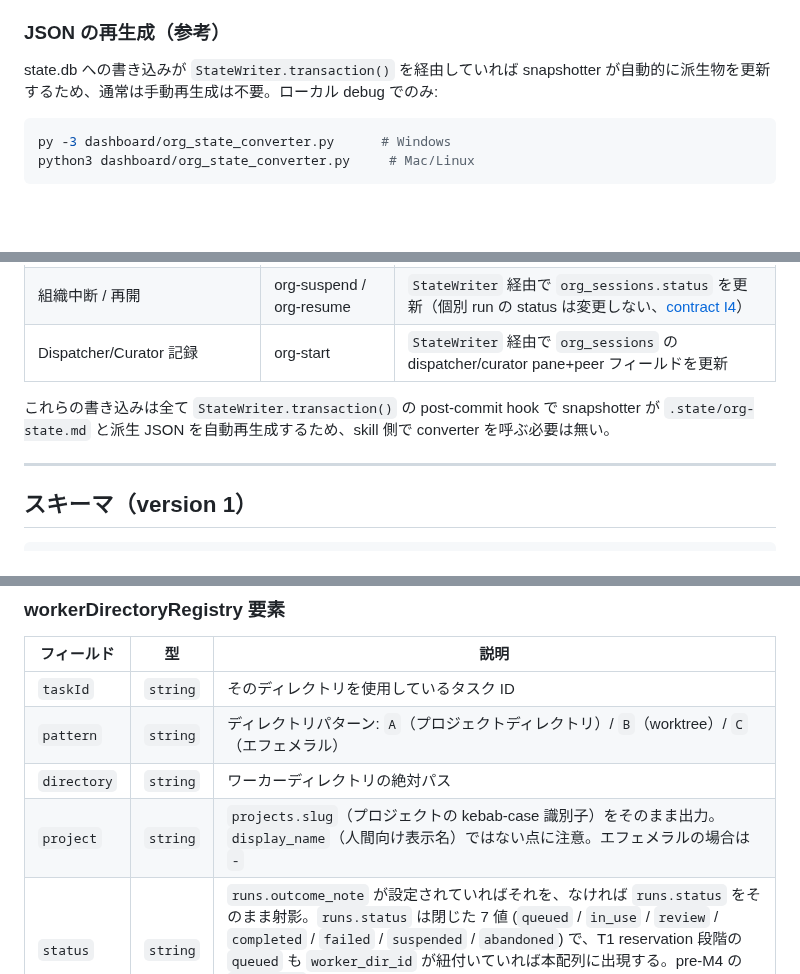
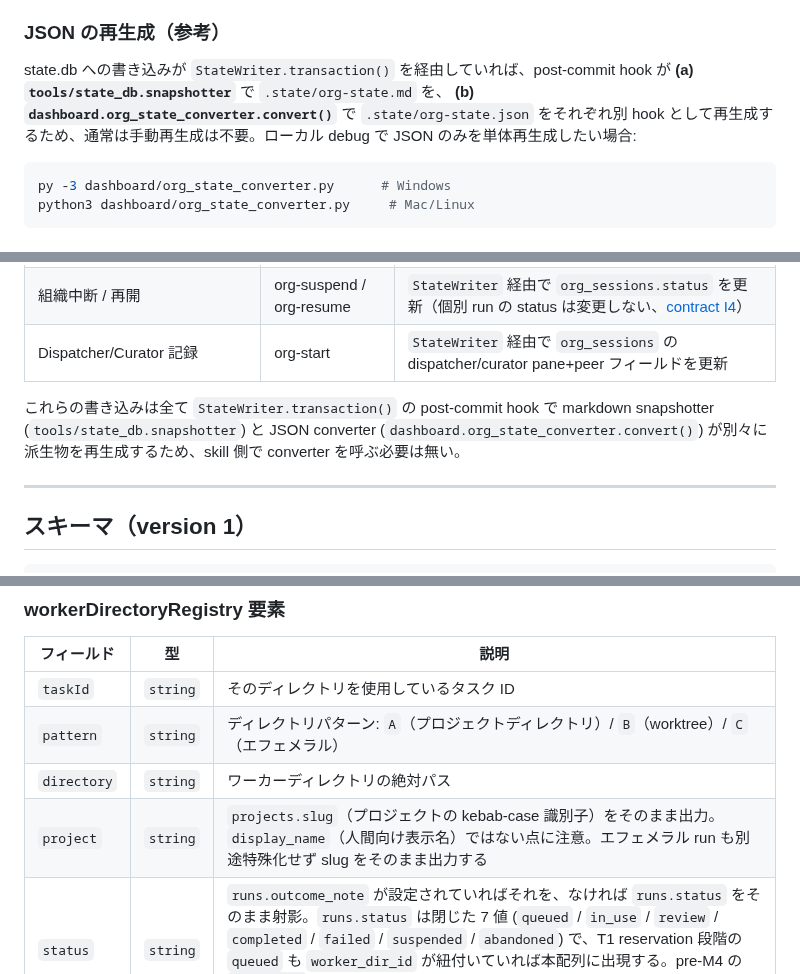
Before and after one commit to suisya-systems/claude-org-ja, a Markdown page: docs/org-state-schema.md, 3 parts joined by grey strips. Rendered like a GitHub page; blank space fills up the shorter version.

Commit message:
docs(claude): address Codex round 3 minor / nit (Issue #353)
Round 3 で残った軽微な不整合を解消（Blocker / Major は 0、3 ラウンド上限内）:

Minor:
- docs/org-state-schema.md: workerDirectoryRegistry.project の説明・JSON 例を「projects.slug をそのまま出力（エフェメラル run も同様）」に統一。pre-M4 由来の "- 表記" を削除。
- docs/org-state-schema.md: 派生物再生成経路を「snapshotter が md と JSON 両方を再生成」から「(a) tools/state_db.snapshotter が org-state.md、(b) dashboard.org_state_converter.convert() が org-state.json をそれぞれ別 post-commit hook で再生成」に訂正。

Nit:
- docs/journal-events.md: occurred_at のフォーマット表記を schema default の strftime 文字列ベースに修正。

Refs #353, #351, #357.

Co-Authored-By: Claude Opus 4.7 <noreply@anthropic.com>

````diff
--- a/docs/org-state-schema.md
+++ b/docs/org-state-schema.md
@@ -18,7 +18,7 @@
 
 ### JSON の再生成（参考）
 
-state.db への書き込みが `StateWriter.transaction()` を経由していれば snapshotter が自動的に派生物を更新するため、通常は手動再生成は不要。ローカル debug でのみ:
+state.db への書き込みが `StateWriter.transaction()` を経由していれば、post-commit hook が **(a) `tools/state_db.snapshotter`** で `.state/org-state.md` を、 **(b) `dashboard.org_state_converter.convert()`** で `.state/org-state.json` をそれぞれ別 hook として再生成するため、通常は手動再生成は不要。ローカル debug で JSON のみを単体再生成したい場合:
 
 ```bash
 py -3 dashboard/org_state_converter.py      # Windows
@@ -37,7 +37,7 @@ python3 dashboard/org_state_converter.py     # Mac/Linux
 | 組織中断 / 再開 | org-suspend / org-resume | `StateWriter` 経由で `org_sessions.status` を更新（個別 run の status は変更しない、[contract I4](contracts/state-semantics-contract.md)）|
 | Dispatcher/Curator 記録 | org-start | `StateWriter` 経由で `org_sessions` の dispatcher/curator pane+peer フィールドを更新 |
 
-これらの書き込みは全て `StateWriter.transaction()` の post-commit hook で snapshotter が `.state/org-state.md` と派生 JSON を自動再生成するため、skill 側で converter を呼ぶ必要は無い。
+これらの書き込みは全て `StateWriter.transaction()` の post-commit hook で markdown snapshotter (`tools/state_db.snapshotter`) と JSON converter (`dashboard.org_state_converter.convert()`) が別々に派生物を再生成するため、skill 側で converter を呼ぶ必要は無い。
 
 ---
 
@@ -125,7 +125,7 @@ python3 dashboard/org_state_converter.py     # Mac/Linux
 | `taskId` | `string` | そのディレクトリを使用しているタスク ID |
 | `pattern` | `string` | ディレクトリパターン: `A`（プロジェクトディレクトリ）/ `B`（worktree）/ `C`（エフェメラル） |
 | `directory` | `string` | ワーカーディレクトリの絶対パス |
-| `project` | `string` | `projects.slug`（プロジェクトの kebab-case 識別子）をそのまま出力。`display_name`（人間向け表示名）ではない点に注意。エフェメラルの場合は `-` |
+| `project` | `string` | `projects.slug`（プロジェクトの kebab-case 識別子）をそのまま出力。`display_name`（人間向け表示名）ではない点に注意。エフェメラル run も別途特殊化せず slug をそのまま出力する |
 | `status` | `string` | `runs.outcome_note` が設定されていればそれを、なければ `runs.status` をそのまま射影。`runs.status` は閉じた 7 値 (`queued` / `in_use` / `review` / `completed` / `failed` / `suspended` / `abandoned`) で、T1 reservation 段階の `queued` も `worker_dir_id` が紐付いていれば本配列に出現する。pre-M4 の `available` 表記は実装からは出力されない。詳細は [`dashboard/org_state_converter.py`](../dashboard/org_state_converter.py) |
 
 ### dispatcher / curator
````
Also changed, not shown: other parts of docs/org-state-schema.md (+1 -1 lines), docs/journal-events.md (+1 -1 lines).
